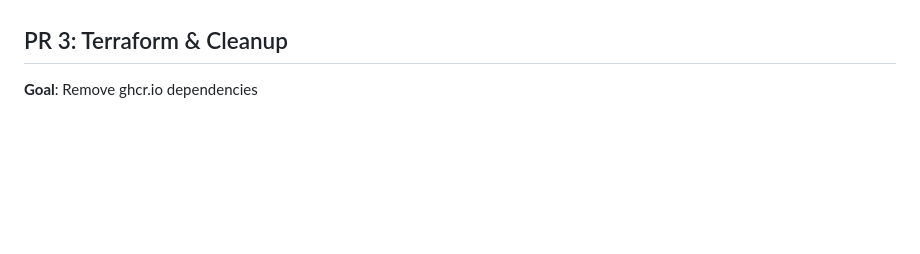
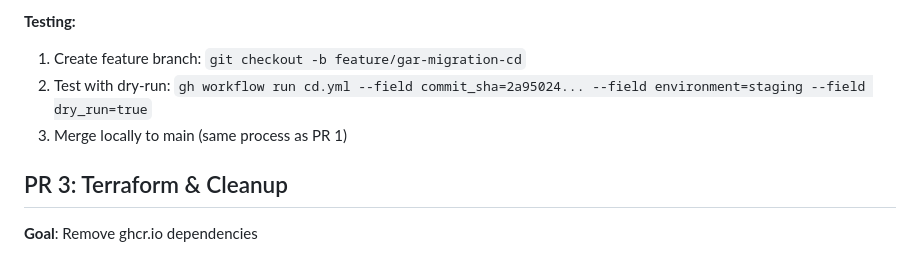
Before and after one commit to db-hackathon/hello-world, a Markdown page: docs/GAR_MIGRATION_PROGRESS.md, the part around one of its changes. Rendered like a GitHub page; blank space fills up the shorter version.

```diff
--- a/docs/GAR_MIGRATION_PROGRESS.md
+++ b/docs/GAR_MIGRATION_PROGRESS.md
@@ -38,3 +123,7 @@
+**Testing:**
+1. Create feature branch: `git checkout -b feature/gar-migration-cd`
+2. Test with dry-run: `gh workflow run cd.yml --field commit_sha=2a95024... --field environment=staging --field dry_run=true`
+3. Merge locally to main (same process as PR 1)
 
 ## PR 3: Terraform & Cleanup
 
```
Also changed, not shown: other parts of docs/GAR_MIGRATION_PROGRESS.md (+85 -0 lines).
